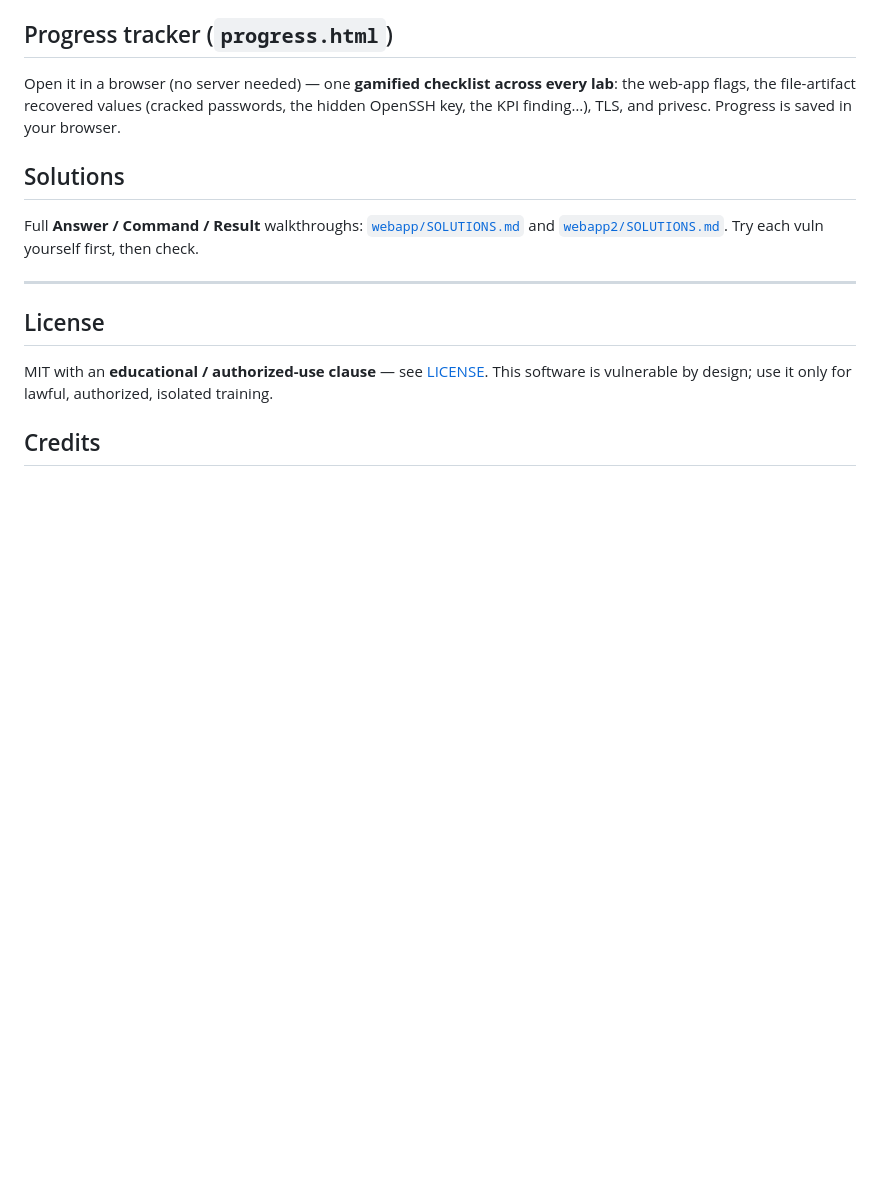
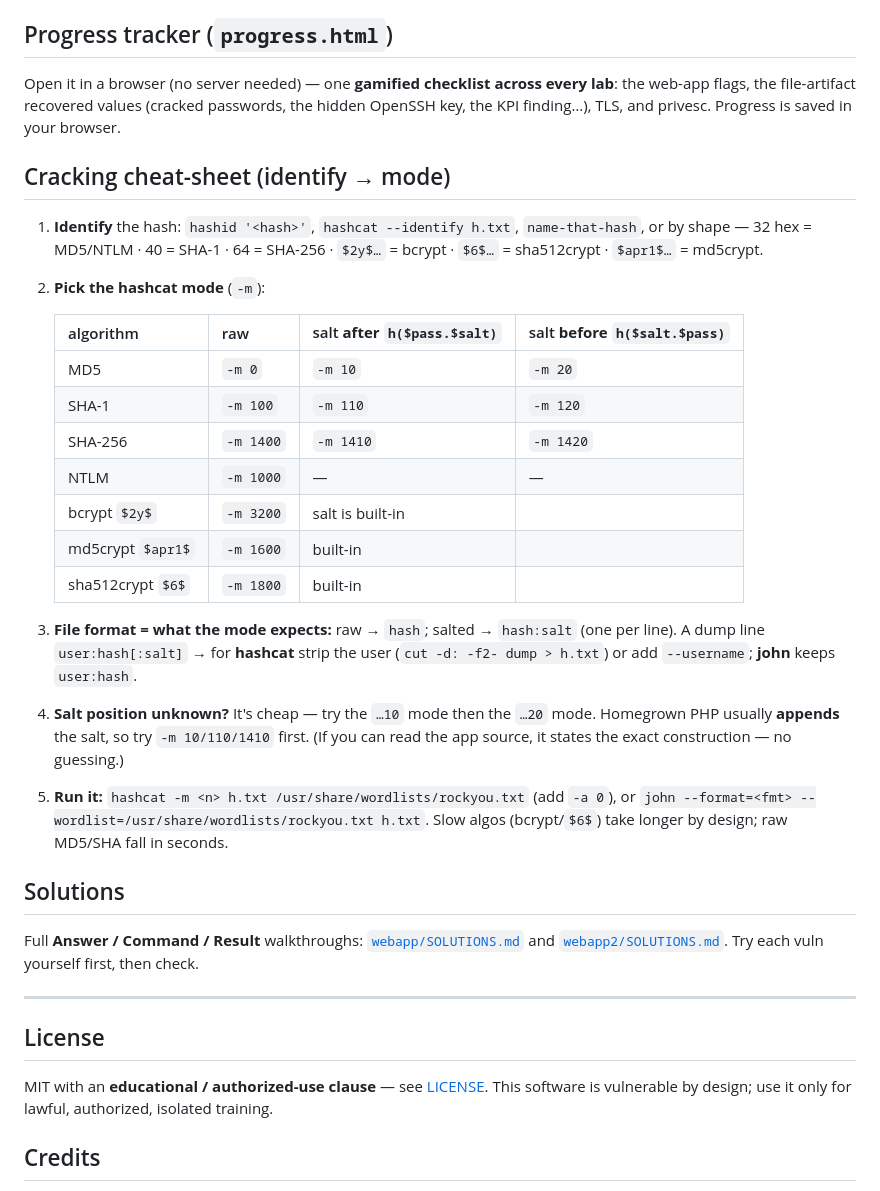
Before and after one commit to wolinskis/css-lab-kit, a Markdown page: README.md, the part around the change. GitHub-like rendering; blank space fills up the shorter version.

Commit message:
Lab Kit: add hashid->mode cracking cheat-sheet to the README
identify by shape/prefix; -m mode table (raw vs salt-after vs salt-before, NTLM,
bcrypt, crypt schemes); file format vs tool (hashcat --username / strip; john keeps
user:hash); try salt-after then salt-before when unknown.

```diff
--- a/README.md
+++ b/README.md
@@ -100,6 +100,31 @@ Open it in a browser (no server needed) — one **gamified checklist across ever
 flags, the file-artifact recovered values (cracked passwords, the hidden OpenSSH key, the KPI finding…),
 TLS, and privesc. Progress is saved in your browser.
 
+## Cracking cheat-sheet (identify → mode)
+1. **Identify** the hash: `hashid '<hash>'`, `hashcat --identify h.txt`, `name-that-hash`, or by shape —
+   32 hex = MD5/NTLM · 40 = SHA-1 · 64 = SHA-256 · `$2y$…` = bcrypt · `$6$…` = sha512crypt · `$apr1$…` = md5crypt.
+2. **Pick the hashcat mode** (`-m`):
+
+   | algorithm | raw | salt **after** `h($pass.$salt)` | salt **before** `h($salt.$pass)` |
+   |---|---|---|---|
+   | MD5 | `-m 0` | `-m 10` | `-m 20` |
+   | SHA-1 | `-m 100` | `-m 110` | `-m 120` |
+   | SHA-256 | `-m 1400` | `-m 1410` | `-m 1420` |
+   | NTLM | `-m 1000` | — | — |
+   | bcrypt `$2y$` | `-m 3200` | salt is built-in | |
+   | md5crypt `$apr1$` | `-m 1600` | built-in | |
+   | sha512crypt `$6$` | `-m 1800` | built-in | |
+
+3. **File format = what the mode expects:** raw → `hash`; salted → `hash:salt` (one per line). A dump line
+   `user:hash[:salt]` → for **hashcat** strip the user (`cut -d: -f2- dump > h.txt`) or add `--username`;
+   **john** keeps `user:hash`.
+4. **Salt position unknown?** It's cheap — try the `…10` mode then the `…20` mode. Homegrown PHP usually
+   **appends** the salt, so try `-m 10/110/1410` first. (If you can read the app source, it states the exact
+   construction — no guessing.)
+5. **Run it:** `hashcat -m <n> h.txt /usr/share/wordlists/rockyou.txt` (add `-a 0`), or
+   `john --format=<fmt> --wordlist=/usr/share/wordlists/rockyou.txt h.txt`. Slow algos (bcrypt/`$6$`) take
+   longer by design; raw MD5/SHA fall in seconds.
+
 ## Solutions
 Full **Answer / Command / Result** walkthroughs: [`webapp/SOLUTIONS.md`](webapp/SOLUTIONS.md) and
 [`webapp2/SOLUTIONS.md`](webapp2/SOLUTIONS.md). Try each vuln yourself first, then check.
```
